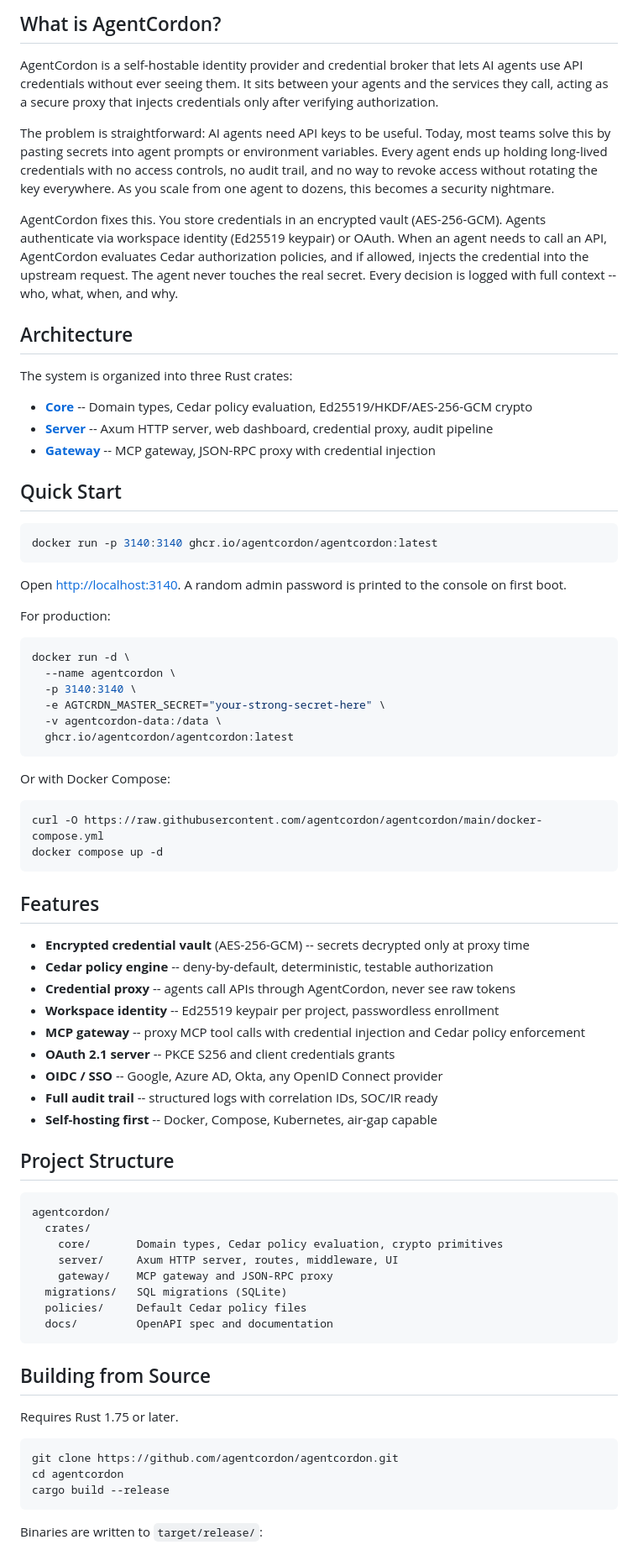
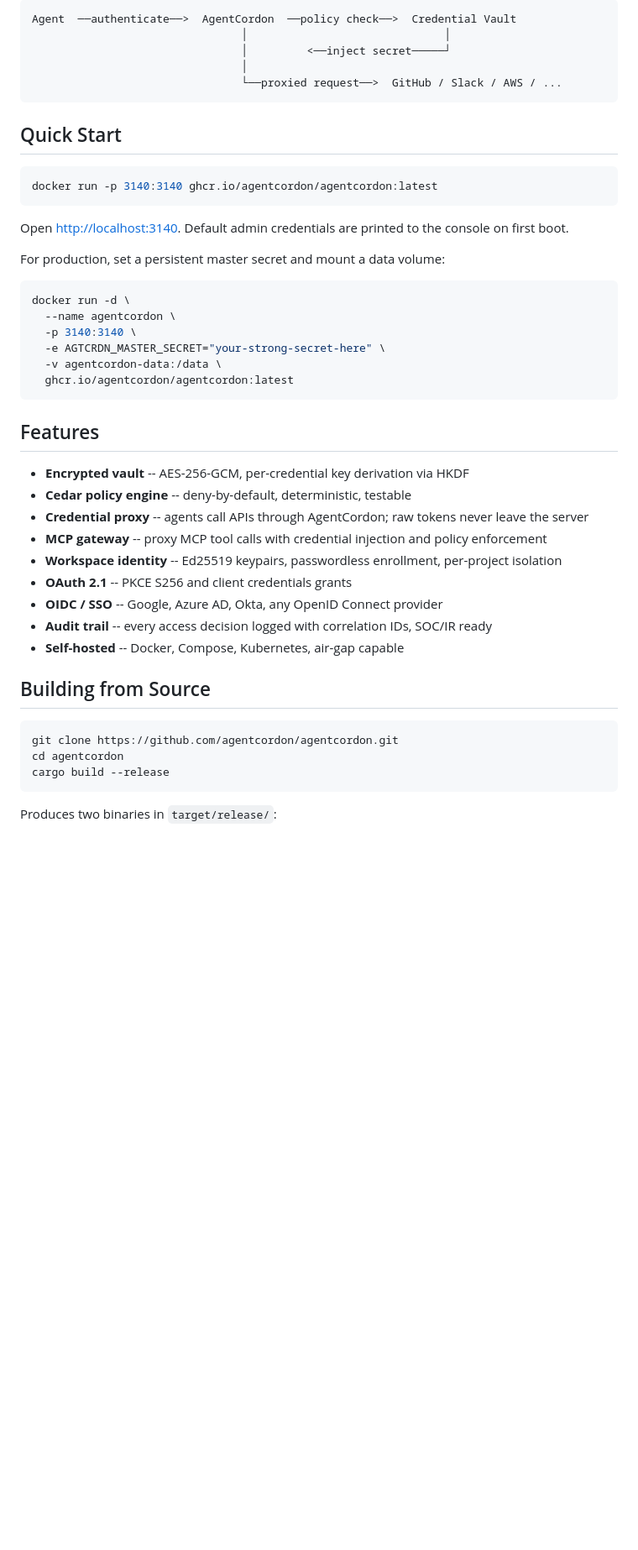
Before and after one commit to agentcordon/agentcordon, a Markdown page: README.md, the part around one of its changes. Shown at 84% size. Rendered like a GitHub page; blank space fills up the shorter version.

````diff
--- a/README.md
+++ b/README.md
@@ -35,20 +30,10 @@ flowchart LR
 ```
-
-## What is AgentCordon?
-
-AgentCordon is a self-hostable identity provider and credential broker that lets AI agents use API credentials without ever seeing them. It sits between your agents and the services they call, acting as a secure proxy that injects credentials only after verifying authorization.
-
-The problem is straightforward: AI agents need API keys to be useful. Today, most teams solve this by pasting secrets into agent prompts or environment variables. Every agent ends up holding long-lived credentials with no access controls, no audit trail, and no way to revoke access without rotating the key everywhere. As you scale from one agent to dozens, this becomes a security nightmare.
-
-AgentCordon fixes this. You store credentials in an encrypted vault (AES-256-GCM). Agents authenticate via workspace identity (Ed25519 keypair) or OAuth. When an agent needs to call an API, AgentCordon evaluates Cedar authorization policies, and if allowed, injects the credential into the upstream request. The agent never touches the real secret. Every decision is logged with full context -- who, what, when, and why.
-
-## Architecture
-
-The system is organized into three Rust crates:
-
-- **[Core](crates/core)** -- Domain types, Cedar policy evaluation, Ed25519/HKDF/AES-256-GCM crypto
-- **[Server](crates/server)** -- Axum HTTP server, web dashboard, credential proxy, audit pipeline
-- **[Gateway](crates/gateway)** -- MCP gateway, JSON-RPC proxy with credential injection
+Agent  ──authenticate──>  AgentCordon  ──policy check──>  Credential Vault
+                                │                              │
+                                │         <──inject secret─────┘
+                                │
+                                └──proxied request──>  GitHub / Slack / AWS / ...
+```
 
 ## Quick Start
 
@@ -56,9 +41,9 @@ The system is organized into three Rust crates:
 docker run -p 3140:3140 ghcr.io/agentcordon/agentcordon:latest
 ```
 
-Open [http://localhost:3140](http://localhost:3140). A random admin password is printed to the console on first boot.
+Open [http://localhost:3140](http://localhost:3140). Default admin credentials are printed to the console on first boot.
 
-For production:
+For production, set a persistent master secret and mount a data volume:
 
 ```bash
 docker run -d \
@@ -69,41 +54,19 @@ docker run -d \
   ghcr.io/agentcordon/agentcordon:latest
 ```
 
-Or with Docker Compose:
-
-```bash
-curl -O https://raw.githubusercontent.com/agentcordon/agentcordon/main/docker-compose.yml
-docker compose up -d
-```
-
 ## Features
 
-- **Encrypted credential vault** (AES-256-GCM) -- secrets decrypted only at proxy time
-- **Cedar policy engine** -- deny-by-default, deterministic, testable authorization
-- **Credential proxy** -- agents call APIs through AgentCordon, never see raw tokens
-- **Workspace identity** -- Ed25519 keypair per project, passwordless enrollment
-- **MCP gateway** -- proxy MCP tool calls with credential injection and Cedar policy enforcement
-- **OAuth 2.1 server** -- PKCE S256 and client credentials grants
+- **Encrypted vault** -- AES-256-GCM, per-credential key derivation via HKDF
+- **Cedar policy engine** -- deny-by-default, deterministic, testable
+- **Credential proxy** -- agents call APIs through AgentCordon; raw tokens never leave the server
+- **MCP gateway** -- proxy MCP tool calls with credential injection and policy enforcement
+- **Workspace identity** -- Ed25519 keypairs, passwordless enrollment, per-project isolation
+- **OAuth 2.1** -- PKCE S256 and client credentials grants
 - **OIDC / SSO** -- Google, Azure AD, Okta, any OpenID Connect provider
-- **Full audit trail** -- structured logs with correlation IDs, SOC/IR ready
-- **Self-hosting first** -- Docker, Compose, Kubernetes, air-gap capable
-
-## Project Structure
-
-```
-agentcordon/
-  crates/
-    core/       Domain types, Cedar policy evaluation, crypto primitives
-    server/     Axum HTTP server, routes, middleware, UI
-    gateway/    MCP gateway and JSON-RPC proxy
-  migrations/   SQL migrations (SQLite)
-  policies/     Default Cedar policy files
-  docs/         OpenAPI spec and documentation
-```
+- **Audit trail** -- every access decision logged with correlation IDs, SOC/IR ready
+- **Self-hosted** -- Docker, Compose, Kubernetes, air-gap capable
 
 ## Building from Source
-
-Requires Rust 1.75 or later.
 
 ```bash
 git clone https://github.com/agentcordon/agentcordon.git
@@ -111,5 +74,5 @@ cd agentcordon
 cargo build --release
 ```
 
-Binaries are written to `target/release/`:
+Produces two binaries in `target/release/`:
 
````
Also changed, not shown: other parts of README.md (+35 -32 lines).
